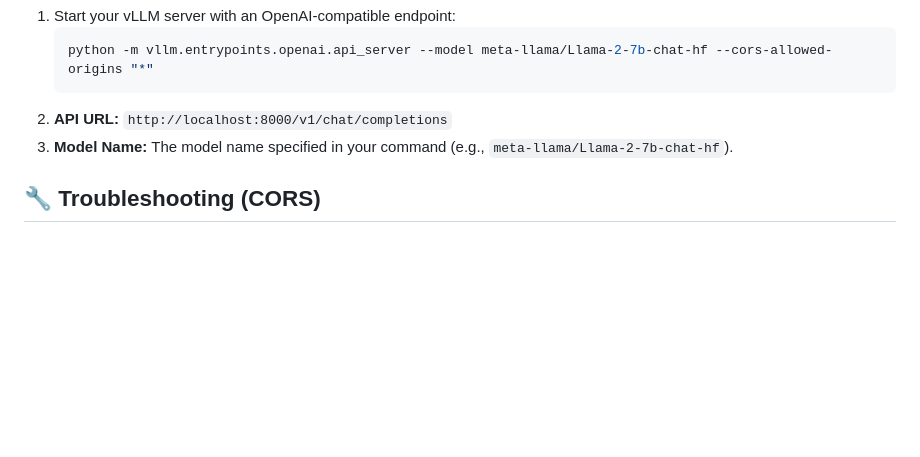
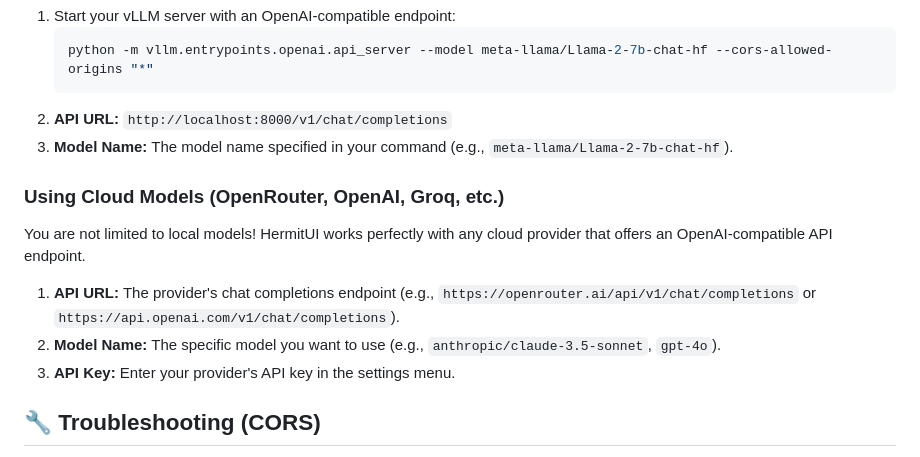
Before and after one commit to moooff/HermitUI, a Markdown page: README.md, the part around the change. Rendered like a GitHub page; blank space fills up the shorter version.

Commit message:
docs: add cloud models to README

```diff
--- a/README.md
+++ b/README.md
@@ -76,6 +76,12 @@ Here are a few quick configuration examples based on popular local AI servers:
 2. **API URL:** `http://localhost:8000/v1/chat/completions`
 3. **Model Name:** The model name specified in your command (e.g., `meta-llama/Llama-2-7b-chat-hf`).
 
+### Using Cloud Models (OpenRouter, OpenAI, Groq, etc.)
+You are not limited to local models! HermitUI works perfectly with any cloud provider that offers an OpenAI-compatible API endpoint.
+1. **API URL:** The provider's chat completions endpoint (e.g., `https://openrouter.ai/api/v1/chat/completions` or `https://api.openai.com/v1/chat/completions`).
+2. **Model Name:** The specific model you want to use (e.g., `anthropic/claude-3.5-sonnet`, `gpt-4o`).
+3. **API Key:** Enter your provider's API key in the settings menu.
+
 ## 🔧 Troubleshooting (CORS)
 
 If HermitUI fails to connect to your local AI server (e.g., getting a "Network Error"), it is most likely due to **CORS (Cross-Origin Resource Sharing)** restrictions. Because HermitUI runs as a local file (`file://`), modern browsers will block its requests to `http://localhost` unless the server explicitly allows it.
```
